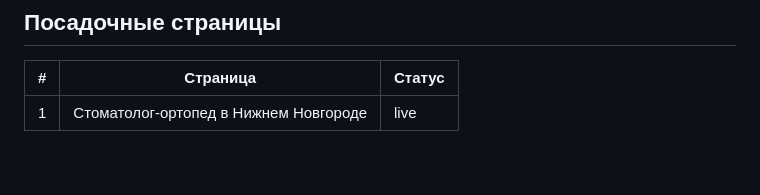
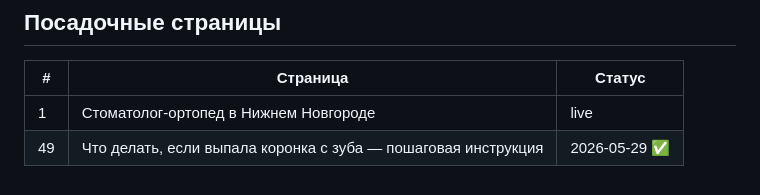
Before and after one commit to vpcea2s1r/ortopednn-auto, a Markdown page: CONTENT.md, the part around the change. GitHub-like rendering.

Commit message:
blog: update CONTENT.md [draft]

```diff
--- a/CONTENT.md
+++ b/CONTENT.md
@@ -72,3 +72,4 @@
 | # | Страница | Статус |
 |---|----------|--------|
 | 1 | Стоматолог-ортопед в Нижнем Новгороде | live |
+| 49 | Что делать, если выпала коронка с зуба — пошаговая инструкция | 2026-05-29 ✅ |
```
